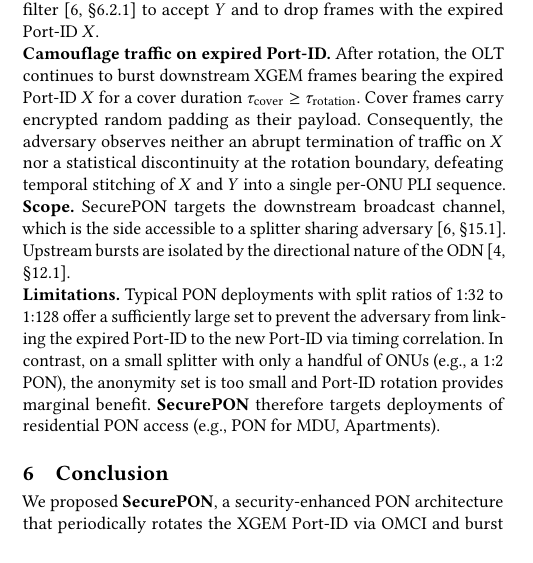
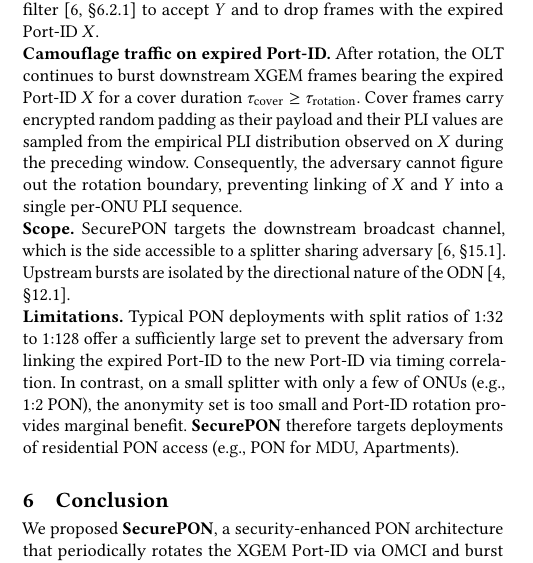
Before and after one commit to hjaka08/ACMSIGCOMMPON, a LaTeX paper (SIGCOMMvoice.tex): part of one column of page 2 of 3, cut so that both start at the same text. Compiled offline with pdfLaTeX.

Commit message:
Overleaf history v1077..v1091
Text files: SIGCOMMvoice.tex
Overleaf-FromV: 1077
Overleaf-ToV: 1091

```diff
--- a/SIGCOMMvoice.tex
+++ b/SIGCOMMvoice.tex
@@ -314,12 +314,13 @@ At each rotation epoch, the OLT (i)selects a Port-ID $Y$ from the unassigned (un
 
 
 \noindent\textbf{Camouflage traffic on expired Port-ID.}
-After rotation, the OLT continues to burst downstream XGEM frames bearing the expired Port-ID $X$ for a cover duration $\tau_{\mathrm{cover}} \geq \tau_{\mathrm{rotation}}$. Cover frames carry encrypted random padding as their payload. Consequently, the adversary observes neither an abrupt termination of traffic on $X$ nor a statistical discontinuity at the rotation boundary, defeating temporal stitching of $X$ and $Y$ into a single per-ONU PLI sequence.
+After rotation, the OLT continues to burst downstream XGEM frames bearing the expired Port-ID $X$ for a cover duration $\tau_{\mathrm{cover}} \geq \tau_{\mathrm{rotation}}$. Cover frames carry encrypted random padding as their payload and their PLI
+values are sampled from the empirical PLI distribution observed on
+$X$ during the preceding window. Consequently, the adversary cannot figure out the rotation boundary, preventing linking of $X$ and $Y$ into a single per-ONU PLI sequence.
 
 \noindent\textbf{Scope.} SecurePON targets the downstream broadcast channel, which is the side accessible to a splitter sharing adversary~\cite[\S15.1]{itu-50GPON}. Upstream bursts are isolated by the directional nature of the ODN~\cite[\S12.1]{itu-g9843}.
 
-\noindent\textbf{Limitations.} Typical PON deployments with split ratios of 1:32 to 1:128 offer a
-sufficiently large set to prevent the adversary from linking the expired Port-ID to the new Port-ID via timing correlation. In contrast, on a small splitter with only a handful of ONUs (e.g., a 1:2 PON), the anonymity set is too small and Port-ID rotation provides marginal benefit. \textbf{SecurePON} therefore targets deployments of residential PON access (e.g., PON for MDU, Apartments).
+\noindent\textbf{Limitations.} Typical PON deployments with split ratios of 1:32 to 1:128 offer a sufficiently large set to prevent the adversary from linking the expired Port-ID to the new Port-ID via timing correlation. In contrast, on a small splitter with only a few of ONUs (e.g., 1:2 PON), the anonymity set is too small and Port-ID rotation provides marginal benefit. \textbf{SecurePON} therefore targets deployments of residential PON access (e.g., PON for MDU, Apartments).
 
 \section{Conclusion}
 We proposed \textbf{SecurePON}, a security-enhanced PON architecture that periodically rotates the XGEM Port-ID via OMCI and burst cover traffic on expired Port-IDs to prevent passive per-ONU PLI sequence collection at the splitter. By reusing functions already defined in Higher Speed PON~\cite{itu-50GPON}, \textbf{SecurePON} remains compatible with existing deployments. As future work,
```
